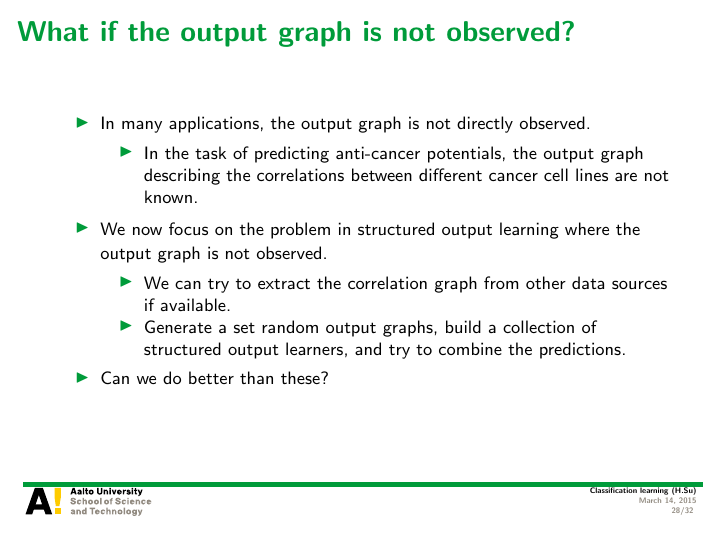
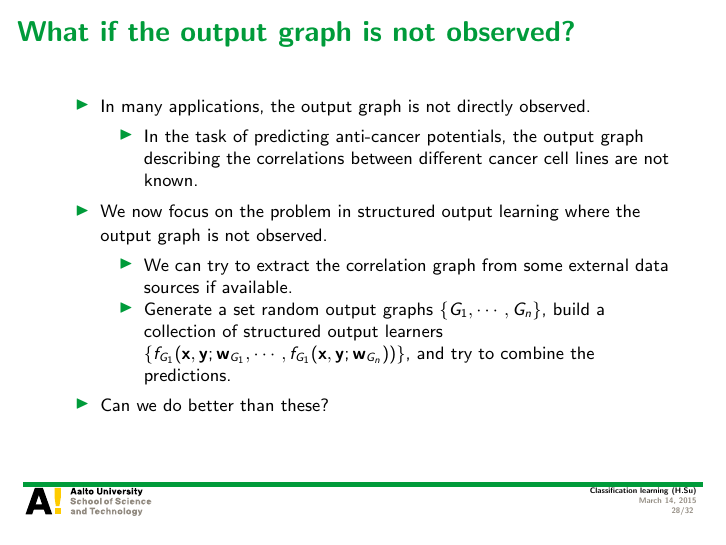
Before and after one commit to hongyusu/Posters_and_Presentations, LaTeX slides (Presentations/T61_6080_special_course_in_bioinformatics2/example.tex): page 28 of 32. Compiled offline with pdfLaTeX.

Commit message:
auto upload

```diff
--- a/Presentations/T61_6080_special_course_in_bioinformatics2/example.tex
+++ b/Presentations/T61_6080_special_course_in_bioinformatics2/example.tex
@@ -527,9 +527,8 @@
 		\item We now focus on the problem in structured output learning where the output graph is not observed.
 		\begin{itemize}
 			\footnotesize
-			\item We can try to extract the correlation graph from other data sources if available.
-
-			\item Generate a set random output graphs, build a collection of structured output learners, and try to combine the predictions.
+			\item We can try to extract the correlation graph from some external data sources if available.
+			\item Generate a set random output graphs $\{G_1,\cdots,G_n\}$, build a collection of structured output learners $\{f_{G_1}(\vx,\vy;\vw_{G_1},\cdots,f_{G_1}(\vx,\vy;\vw_{G_n}))\}$, and try to combine the predictions.
 		\end{itemize}
 		\item Can we do better than these?
 	\end{itemize}
```
Also changed, not shown: 1 other file.
